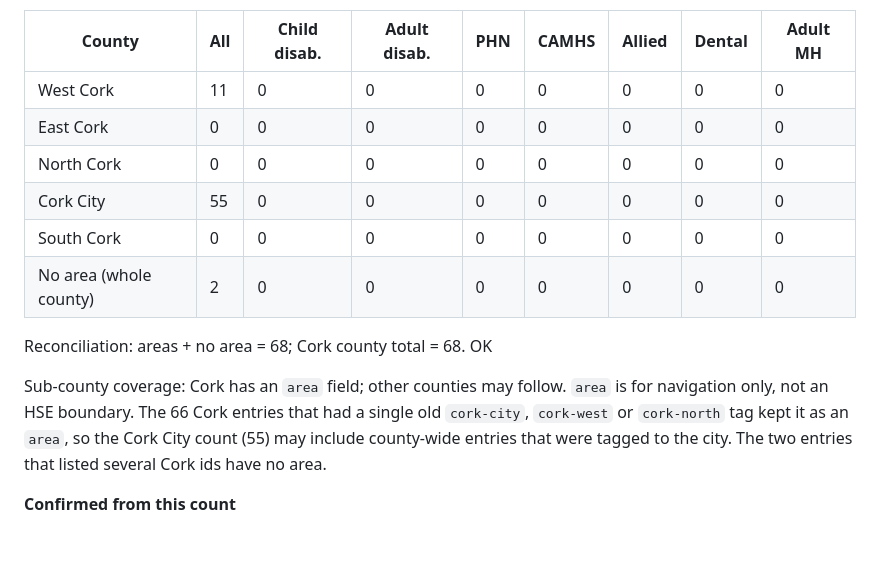
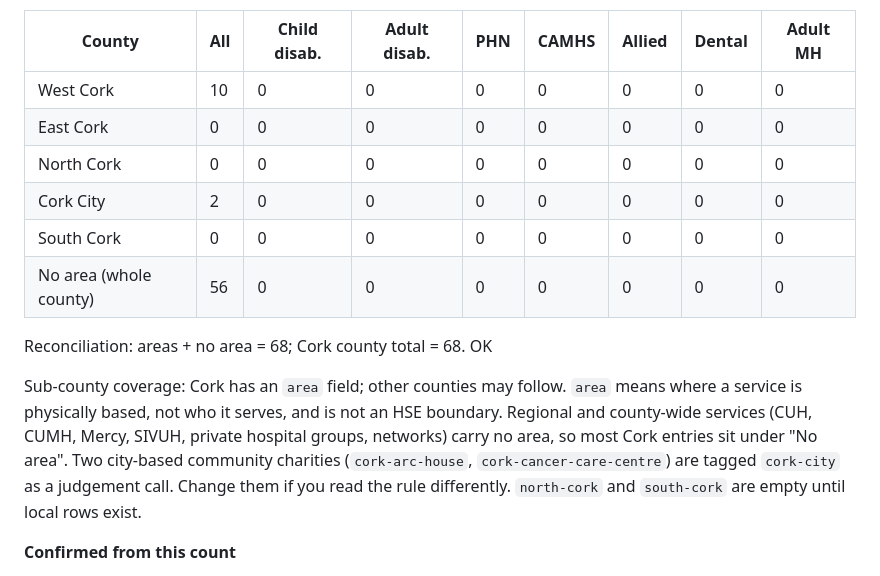
Before and after one commit to conela101-afk/health-hub, a Markdown page: GAPS.md, the part around the change. GitHub-like rendering; blank space fills up the shorter version.

```diff
--- a/GAPS.md
+++ b/GAPS.md
@@ -133,19 +133,21 @@ Areas within Cork (navigation only, not HSE boundaries):
 
 | County | All | Child disab. | Adult disab. | PHN | CAMHS | Allied | Dental | Adult MH |
 |---|---|---|---|---|---|---|---|---|
-| West Cork | 11 | 0 | 0 | 0 | 0 | 0 | 0 | 0 |
+| West Cork | 10 | 0 | 0 | 0 | 0 | 0 | 0 | 0 |
 | East Cork | 0 | 0 | 0 | 0 | 0 | 0 | 0 | 0 |
 | North Cork | 0 | 0 | 0 | 0 | 0 | 0 | 0 | 0 |
-| Cork City | 55 | 0 | 0 | 0 | 0 | 0 | 0 | 0 |
+| Cork City | 2 | 0 | 0 | 0 | 0 | 0 | 0 | 0 |
 | South Cork | 0 | 0 | 0 | 0 | 0 | 0 | 0 | 0 |
-| No area (whole county) | 2 | 0 | 0 | 0 | 0 | 0 | 0 | 0 |
+| No area (whole county) | 56 | 0 | 0 | 0 | 0 | 0 | 0 | 0 |
 
 Reconciliation: areas + no area = 68; Cork county total = 68. OK
 
-Sub-county coverage: Cork has an `area` field; other counties may follow. `area` is for navigation
-only, not an HSE boundary. The 66 Cork entries that had a single old `cork-city`, `cork-west` or
-`cork-north` tag kept it as an `area`, so the Cork City count (55) may include county-wide entries
-that were tagged to the city. The two entries that listed several Cork ids have no area.
+Sub-county coverage: Cork has an `area` field; other counties may follow. `area` means where a
+service is physically based, not who it serves, and is not an HSE boundary. Regional and county-wide
+services (CUH, CUMH, Mercy, SIVUH, private hospital groups, networks) carry no area, so most Cork
+entries sit under "No area". Two city-based community charities (`cork-arc-house`,
+`cork-cancer-care-centre`) are tagged `cork-city` as a judgement call. Change them if you read the
+rule differently. `north-cork` and `south-cork` are empty until local rows exist.
 
 **Confirmed from this count**
 - Every children's disability, PHN, allied health and dental entry in the ROI is tagged `national`
```
Also changed, not shown: AI_RULES.md (+2 -0 lines), CHANGELOG.md (+1 -0 lines).
